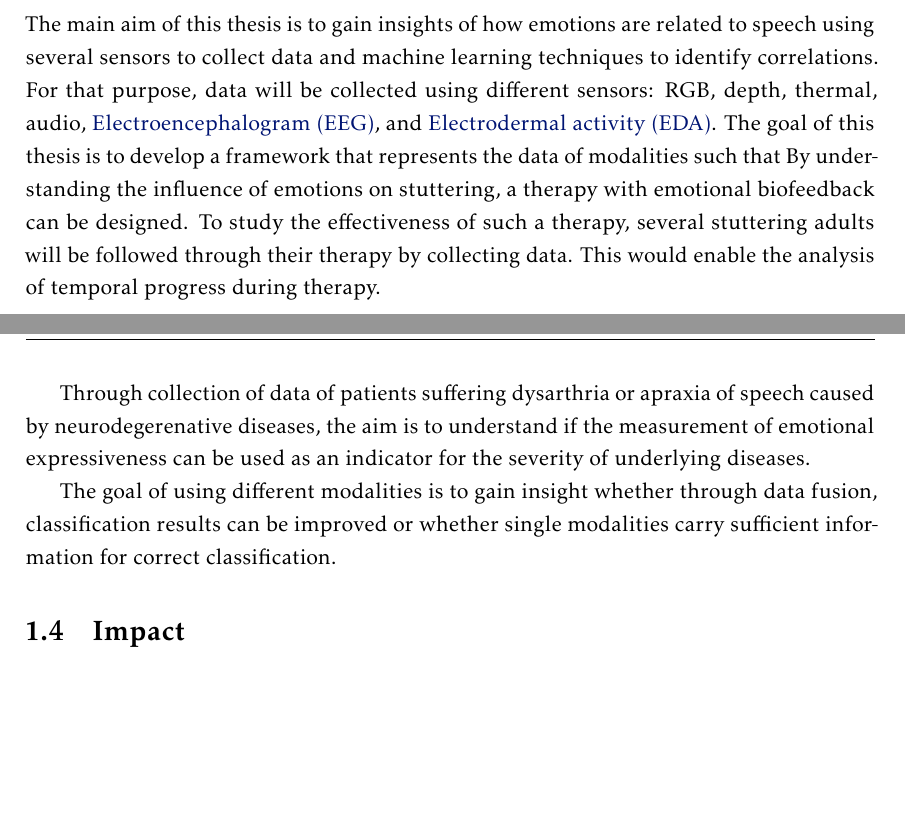
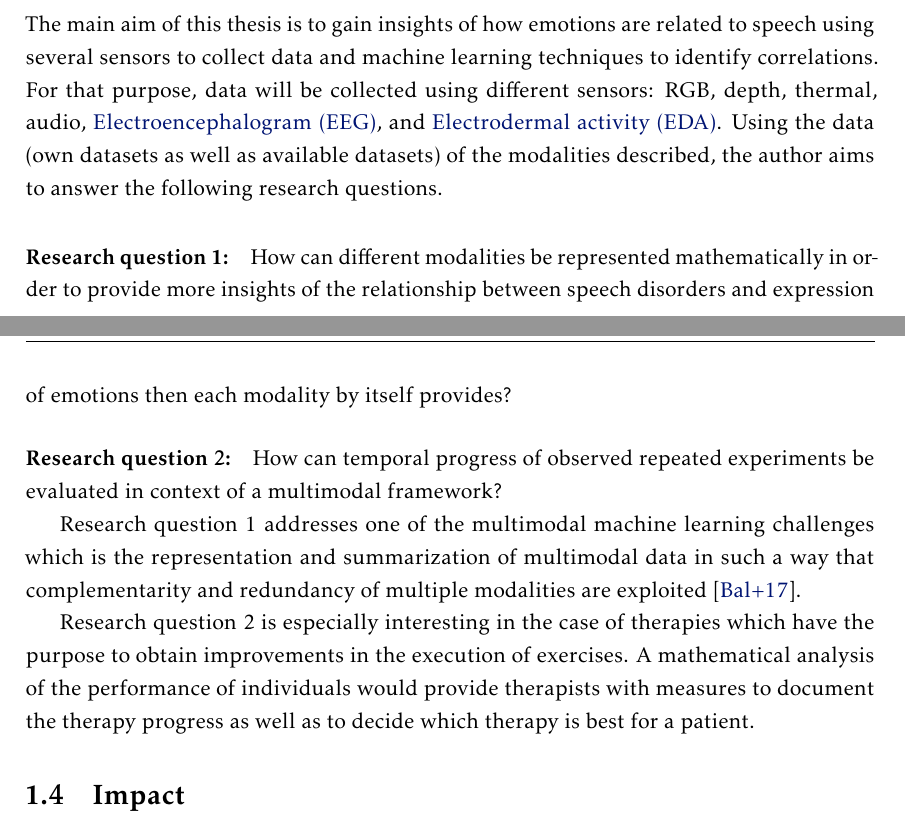
Before and after one commit to jmagalhaes/PhD-Thesis---Face-Analysis-for-the-Health-Domain, a LaTeX thesis (unlthesis-3.1.3/LaTeX/template.tex, which reads unlthesis-3.1.3/LaTeX/Chapters/chapter1.tex): two parts of pages 22 and 23 of 64, joined at a grey line, cut so that both start at the same text, the shorter picture padded with empty space. Compiled offline with pdfLaTeX.

Commit message:
finished RQ

```diff
--- a/unlthesis-3.1.3/LaTeX/Chapters/chapter1.tex
+++ b/unlthesis-3.1.3/LaTeX/Chapters/chapter1.tex
@@ -95,12 +95,19 @@ For both, speech therapy and facial paralysis therapy, treatment takes several m
 
 \section{Objectives and Research Questions}
 
-The main aim of this thesis is to gain insights of how emotions are related to speech using several sensors to collect data and machine learning techniques to identify correlations. For that purpose, data will be collected using different sensors: RGB, depth, thermal, audio, \gls{eeg}, and \gls{eda}. The goal of this thesis is to develop a framework that represents the data of modalities such that
-By understanding the influence of emotions on stuttering, a therapy with emotional biofeedback can be designed. To study the effectiveness of such a therapy, several stuttering adults will be followed through their therapy by collecting data. This would enable the analysis of temporal progress during therapy.
+The main aim of this thesis is to gain insights of how emotions are related to speech using several sensors to collect data and machine learning techniques to identify correlations. For that purpose, data will be collected using different sensors: RGB, depth, thermal, audio, \gls{eeg}, and \gls{eda}. Using the data (own datasets as well as available datasets) of the modalities described, the author aims to answer the following research questions.
 
-Through collection of data of patients suffering dysarthria or apraxia of speech caused by neurodegerenative diseases, the aim is to understand if the measurement of emotional expressiveness can be used as an indicator for the severity of underlying diseases.
+\paragraph{Research question 1:} How can different modalities be represented mathematically in order to provide more insights of the relationship between speech disorders and expression of emotions then each modality by itself provides?
 
-The goal of using different modalities is to gain insight whether through data fusion, classification results can be improved or whether single modalities carry sufficient information for correct classification.
+\paragraph{Research question 2:} How can temporal progress of observed repeated experiments be evaluated in context of a multimodal framework?
+
+
+Research question 1 addresses one of the multimodal machine learning challenges which is the representation and summarization of multimodal data in such a way that complementarity and redundancy of multiple modalities are exploited \cite{Baltruvsaitis2017multimodal}.
+
+Research question 2 is especially interesting in the case of therapies which have the purpose to obtain improvements in the execution of exercises. A mathematical analysis of the performance of individuals would provide therapists with measures to document the therapy progress as well as to decide which therapy is best for a patient.
+
+
+
 
 
 % ==================================================================
```
Also changed, not shown: unlthesis-3.1.3/LaTeX/Chapters/appendix1.tex (+1 -1 lines), unlthesis-3.1.3/LaTeX/Chapters/chapter2.tex (+4 -3 lines).
